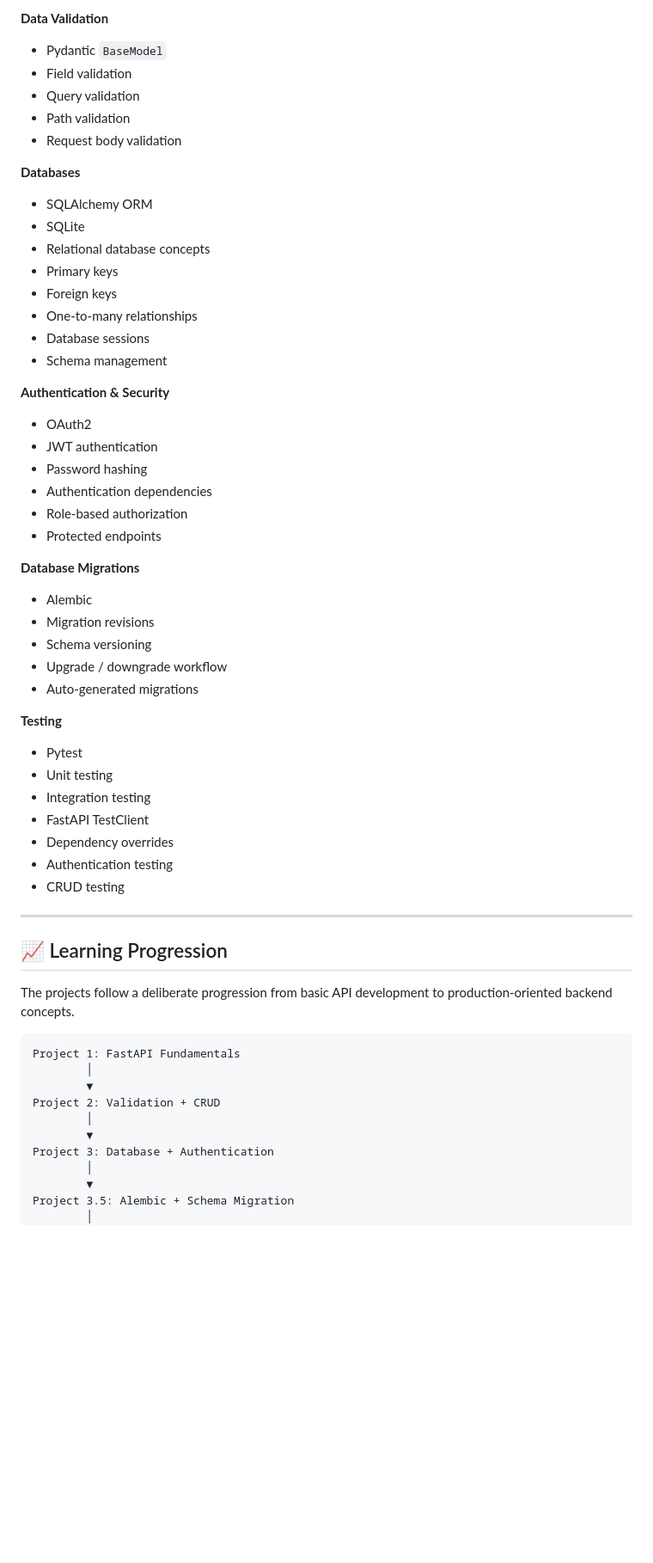
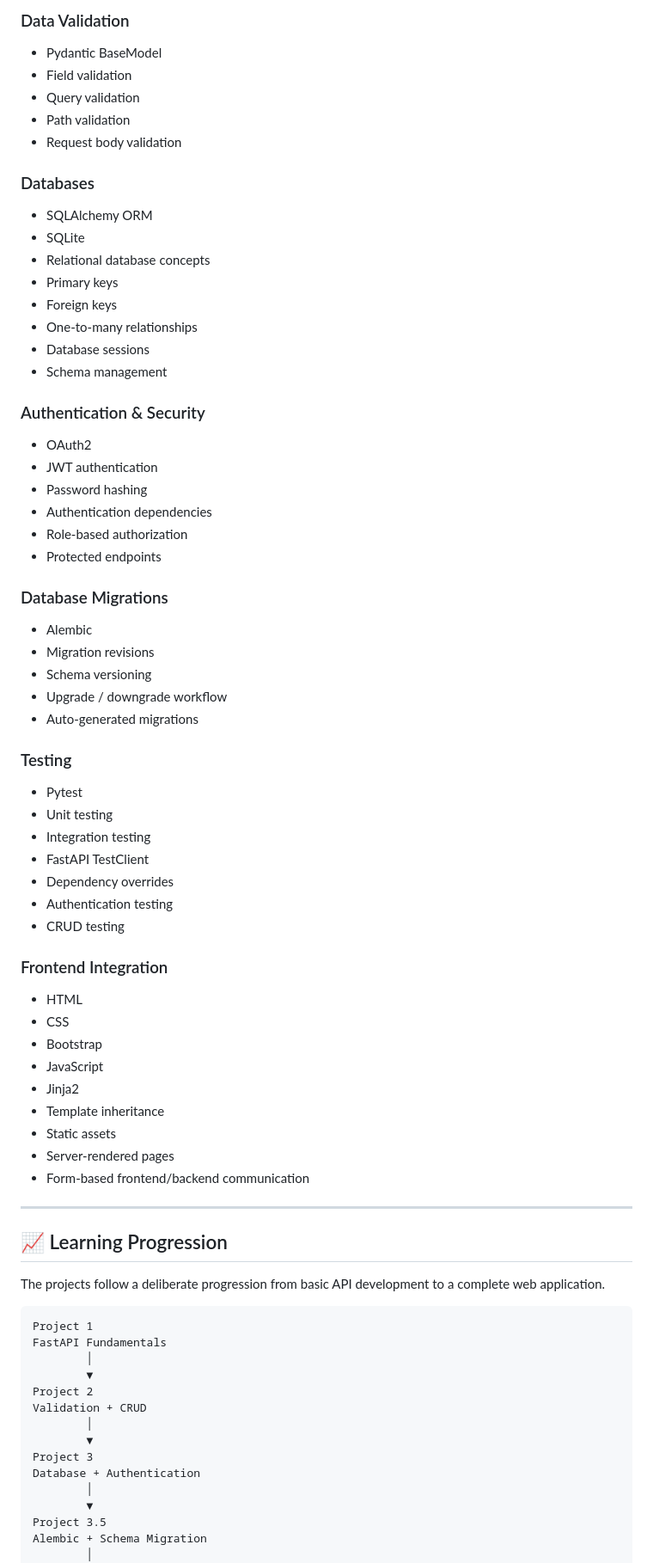
Before and after one commit to connectwithaadi/FastAPI-Projects, a Markdown page: README.md, the part around one of its changes. Shown at 86% size. Drawn GitHub-style; blank space fills up the shorter version.

````diff
--- a/README.md
+++ b/README.md
@@ -361,12 +482,12 @@ Through these projects, I have developed practical experience with:
 
-**Data Validation**
-- Pydantic `BaseModel`
+### Data Validation
+- Pydantic BaseModel
 - Field validation
 - Query validation
 - Path validation
 - Request body validation
 
-**Databases**
+### Databases
 - SQLAlchemy ORM
 - SQLite
 - Relational database concepts
@@ -376,7 +497,7 @@ Through these projects, I have developed practical experience with:
 - Database sessions
 - Schema management
 
-**Authentication & Security**
+### Authentication & Security
 - OAuth2
 - JWT authentication
 - Password hashing
@@ -384,14 +505,14 @@ Through these projects, I have developed practical experience with:
 - Role-based authorization
 - Protected endpoints
 
-**Database Migrations**
+### Database Migrations
 - Alembic
 - Migration revisions
 - Schema versioning
 - Upgrade / downgrade workflow
 - Auto-generated migrations
 
-**Testing**
+### Testing
 - Pytest
 - Unit testing
 - Integration testing
@@ -400,22 +521,36 @@ Through these projects, I have developed practical experience with:
 - Authentication testing
 - CRUD testing
 
+### Frontend Integration
+- HTML
+- CSS
+- Bootstrap
+- JavaScript
+- Jinja2
+- Template inheritance
+- Static assets
+- Server-rendered pages
+- Form-based frontend/backend communication
+
 ---
 
 ## 📈 Learning Progression
-
-The projects follow a deliberate progression from basic API development to production-oriented backend concepts.
+The projects follow a deliberate progression from basic API development to a complete web application.
 
 ```text
-Project 1: FastAPI Fundamentals
+Project 1
+FastAPI Fundamentals
         │
         ▼
-Project 2: Validation + CRUD
+Project 2
+Validation + CRUD
         │
         ▼
-Project 3: Database + Authentication
+Project 3
+Database + Authentication
         │
         ▼
-Project 3.5: Alembic + Schema Migration
+Project 3.5
+Alembic + Schema Migration
         │
         ▼
````
Also changed, not shown: other parts of README.md (+161 -100 lines).
